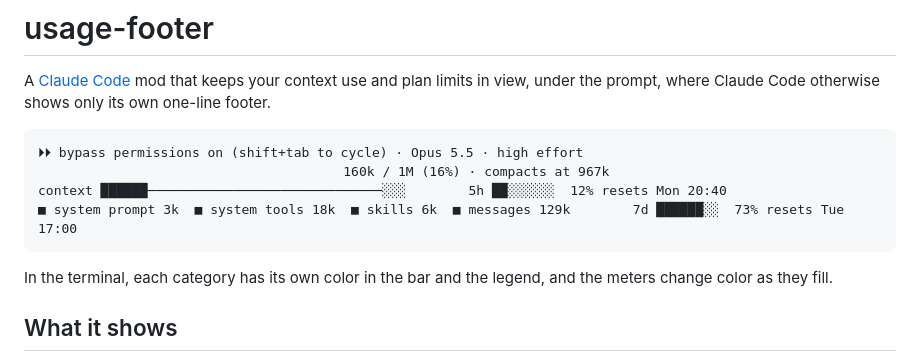
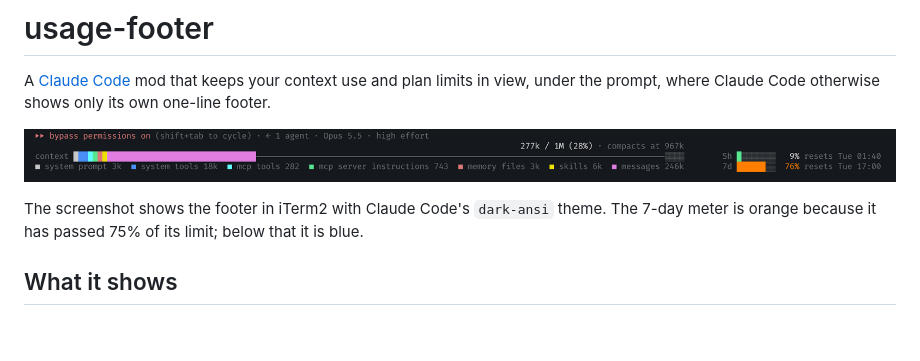
Before and after one commit to mcrotk/claude-code-usage-footer, a Markdown page: README.md, the part around the change. GitHub-like rendering; pictures changed too: images/footer.png (added); blank space fills up the shorter version.

Commit message:
Show a screenshot of the footer in the README
The text sample couldn't show the colors, and its bar characters don't
line up in GitHub's font, so it is replaced by a screenshot of the footer
in iTerm2.

Co-Authored-By: Claude Opus 5.5 <noreply@anthropic.com>

````diff
--- a/README.md
+++ b/README.md
@@ -2,14 +2,9 @@
 
 A [Claude Code](https://claude.com/claude-code) mod that keeps your context use and plan limits in view, under the prompt, where Claude Code otherwise shows only its own one-line footer.
 
-```
-⏵⏵ bypass permissions on (shift+tab to cycle) · Opus 5.5 · high effort
-                                       160k / 1M (16%) · compacts at 967k
-context ██████──────────────────────────────░░░        5h ██░░░░░░  12% resets Mon 20:40
-■ system prompt 3k  ■ system tools 18k  ■ skills 6k  ■ messages 129k        7d ██████░░  73% resets Tue 17:00
-```
+![The footer under the Claude Code prompt. Claude Code's own line, which shows the permission mode, ends with "Opus 5.5 · high effort". Below it are the context figures (277k of 1M tokens in use, 28%, compacting at 967k), a bar split into colored categories with a long magenta stretch for messages, a legend of the categories with their tokens, and on the right the 5-hour meter (green, 9%) and the 7-day meter (orange, 76%) with their reset times.](images/footer.png)
 
-In the terminal, each category has its own color in the bar and the legend, and the meters change color as they fill.
+The screenshot shows the footer in iTerm2 with Claude Code's `dark-ansi` theme. The 7-day meter is orange because it has passed 75% of its limit; below that it is blue.
 
 ## What it shows
 
````
